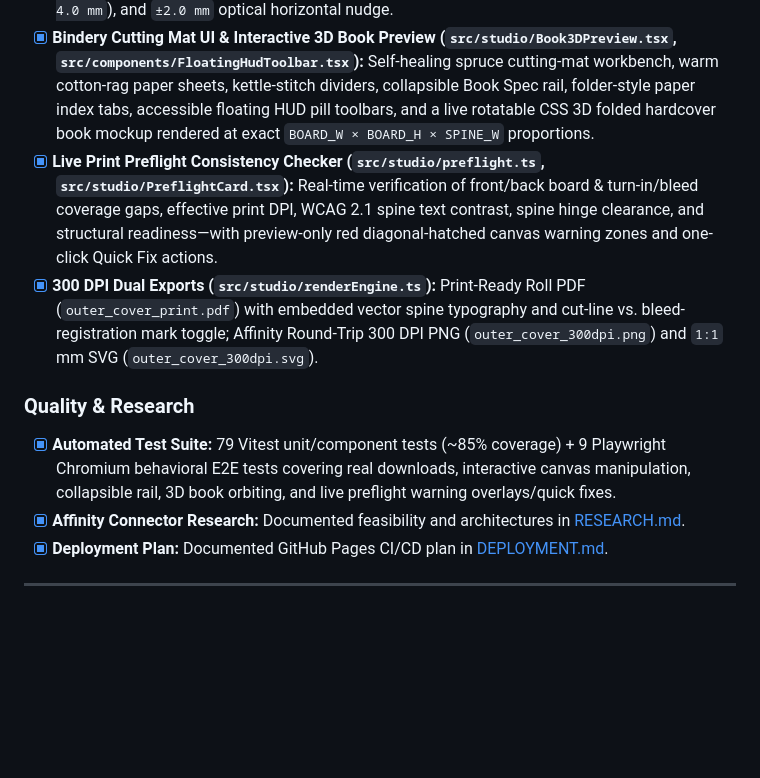
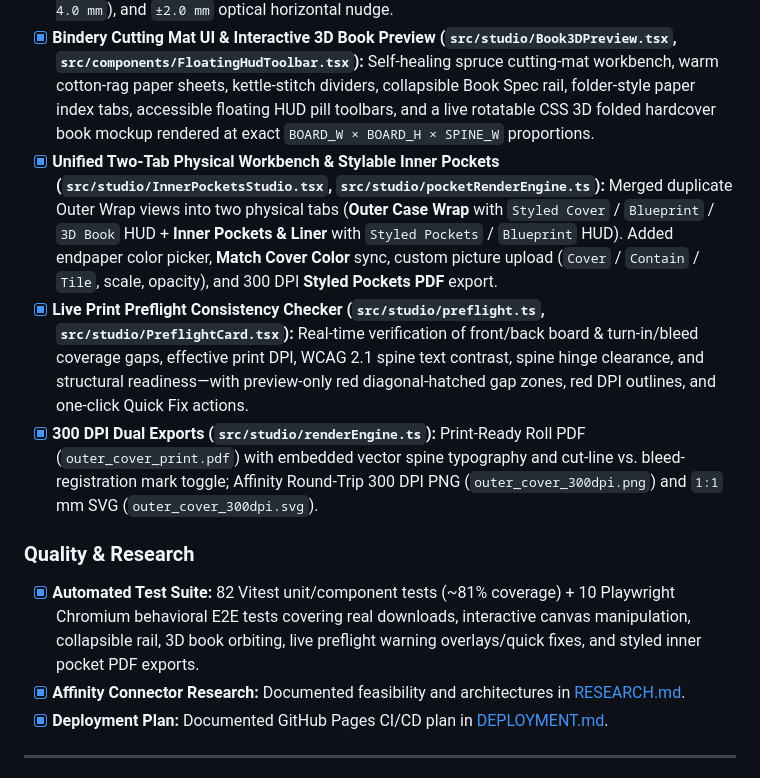
Before and after one commit to anujgtm1/Bookbinder, a Markdown page: docs/ROADMAP.md, the part around the change. GitHub-like rendering; blank space fills up the shorter version.

```diff
--- a/docs/ROADMAP.md
+++ b/docs/ROADMAP.md
@@ -21,11 +21,12 @@ Related docs: [SPEC.md](./SPEC.md) · [DEPLOYMENT.md](./DEPLOYMENT.md) · [RESEA
 - [x] **Colors & Eyedropper:** Independent Back, Spine & Hinges, and Front base color pickers plus click-to-sample eyedropper mapped via SVG `getScreenCTM`.
 - [x] **Spine Typography (`src/studio/fonts.ts`, `src/studio/SpineTypographyCard.tsx`):** Separate Title/Author inputs, Inline vs. Stacked presets, US/UK vs. European reading orientation, Vertical vs. Horizontal author writing toggle, 6 bundled offline `@fontsource/*` fonts, custom `.ttf`/`.otf`/`.woff`/`.woff2` `FontFace` uploader, automatic font-size clamping (`≤ SPINE_W - 4.0 mm`), and `±2.0 mm` optical horizontal nudge.
 - [x] **Bindery Cutting Mat UI & Interactive 3D Book Preview (`src/studio/Book3DPreview.tsx`, `src/components/FloatingHudToolbar.tsx`):** Self-healing spruce cutting-mat workbench, warm cotton-rag paper sheets, kettle-stitch dividers, collapsible Book Spec rail, folder-style paper index tabs, accessible floating HUD pill toolbars, and a live rotatable CSS 3D folded hardcover book mockup rendered at exact `BOARD_W × BOARD_H × SPINE_W` proportions.
-- [x] **Live Print Preflight Consistency Checker (`src/studio/preflight.ts`, `src/studio/PreflightCard.tsx`):** Real-time verification of front/back board & turn-in/bleed coverage gaps, effective print DPI, WCAG 2.1 spine text contrast, spine hinge clearance, and structural readiness—with preview-only red diagonal-hatched canvas warning zones and one-click Quick Fix actions.
+- [x] **Unified Two-Tab Physical Workbench & Stylable Inner Pockets (`src/studio/InnerPocketsStudio.tsx`, `src/studio/pocketRenderEngine.ts`):** Merged duplicate Outer Wrap views into two physical tabs (**Outer Case Wrap** with `Styled Cover` / `Blueprint` / `3D Book` HUD + **Inner Pockets & Liner** with `Styled Pockets` / `Blueprint` HUD). Added endpaper color picker, **Match Cover Color** sync, custom picture upload (`Cover` / `Contain` / `Tile`, scale, opacity), and 300 DPI **Styled Pockets PDF** export.
+- [x] **Live Print Preflight Consistency Checker (`src/studio/preflight.ts`, `src/studio/PreflightCard.tsx`):** Real-time verification of front/back board & turn-in/bleed coverage gaps, effective print DPI, WCAG 2.1 spine text contrast, spine hinge clearance, and structural readiness—with preview-only red diagonal-hatched gap zones, red DPI outlines, and one-click Quick Fix actions.
 - [x] **300 DPI Dual Exports (`src/studio/renderEngine.ts`):** Print-Ready Roll PDF (`outer_cover_print.pdf`) with embedded vector spine typography and cut-line vs. bleed-registration mark toggle; Affinity Round-Trip 300 DPI PNG (`outer_cover_300dpi.png`) and `1:1` mm SVG (`outer_cover_300dpi.svg`).
 
 ### Quality & Research
-- [x] **Automated Test Suite:** 79 Vitest unit/component tests (~85% coverage) + 9 Playwright Chromium behavioral E2E tests covering real downloads, interactive canvas manipulation, collapsible rail, 3D book orbiting, and live preflight warning overlays/quick fixes.
+- [x] **Automated Test Suite:** 82 Vitest unit/component tests (~81% coverage) + 10 Playwright Chromium behavioral E2E tests covering real downloads, interactive canvas manipulation, collapsible rail, 3D book orbiting, live preflight warning overlays/quick fixes, and styled inner pocket PDF exports.
 - [x] **Affinity Connector Research:** Documented feasibility and architectures in [RESEARCH.md](./RESEARCH.md).
 - [x] **Deployment Plan:** Documented GitHub Pages CI/CD plan in [DEPLOYMENT.md](./DEPLOYMENT.md).
 
```
Also changed, not shown: README.md (+4 -0 lines), docs/screenshots/book-3d-preview.png, docs/screenshots/cover-styler.png, docs/screenshots/inner-pockets.png (added), docs/screenshots/structural-templates.png.
